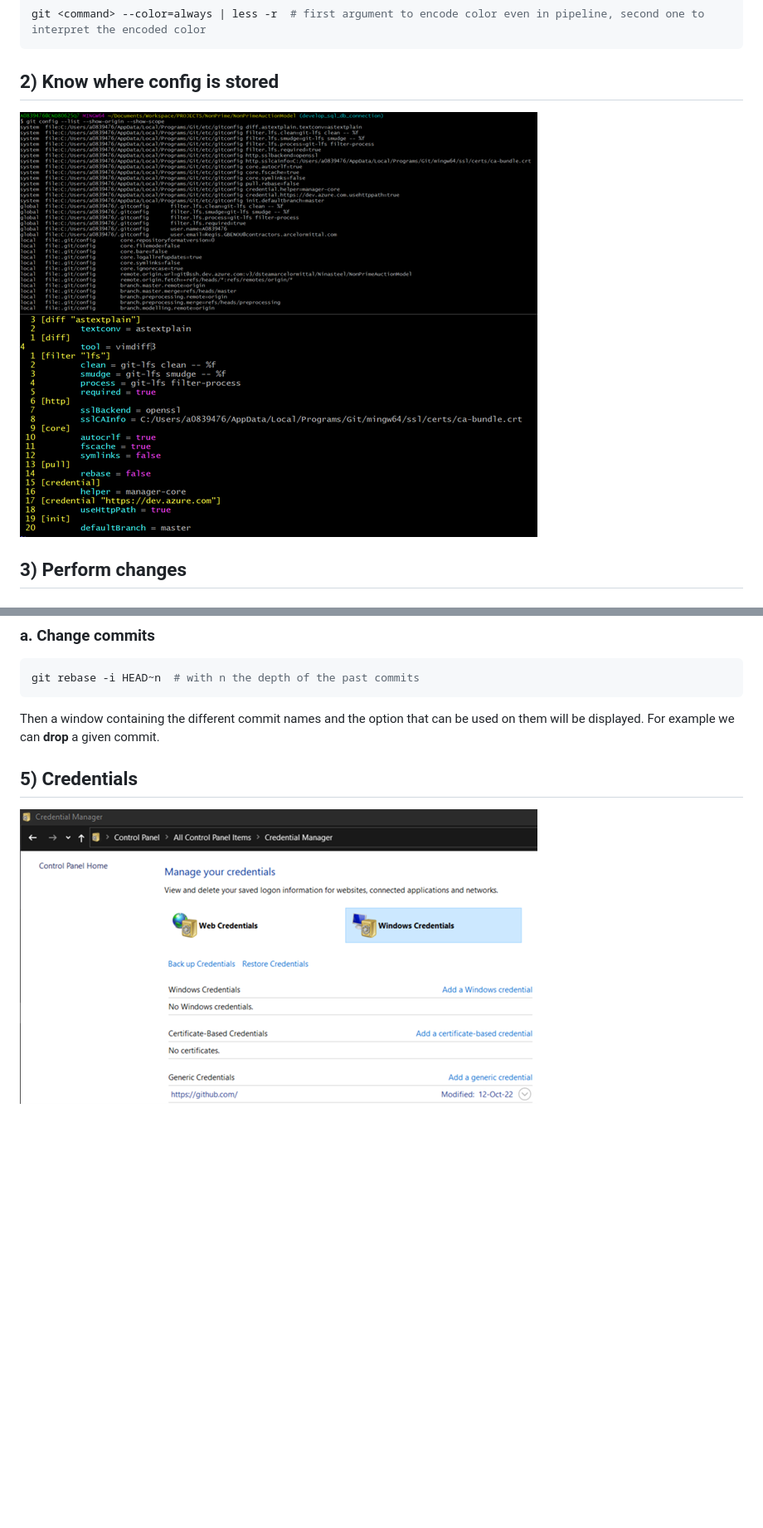
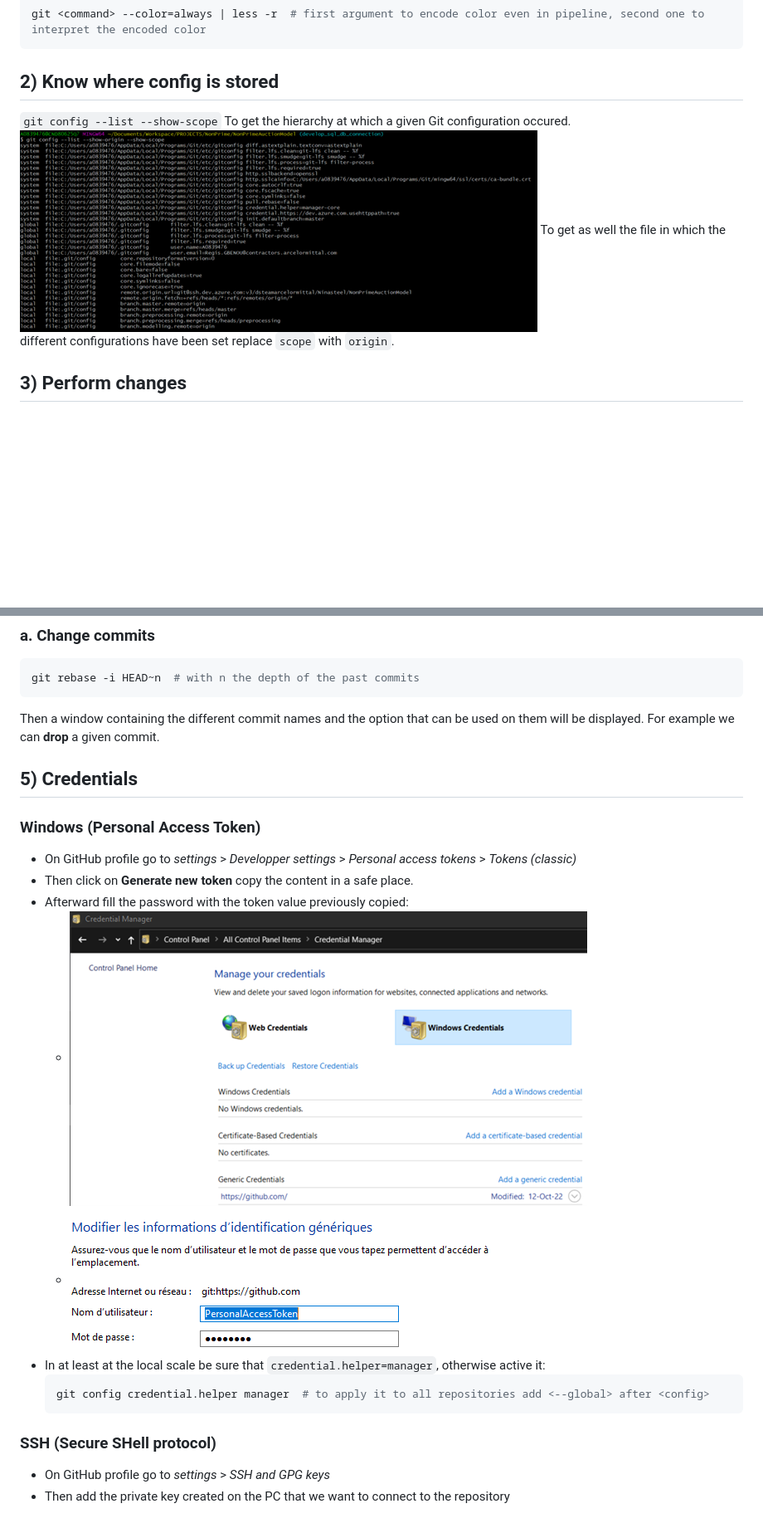
Before and after one commit to rgb250/Tool_Box, a Markdown page: Git/git_tips.md, 2 parts joined by grey strips. Shown: that part at 83% size. Drawn GitHub-style; pictures changed too: Git/images/windows_credential_2.png (added); blank space fills up the shorter version.

`````diff
--- a/Git/git_tips.md
+++ b/Git/git_tips.md
@@ -67,8 +69,11 @@ git <command> --color=always | less -r  # first argument to encode color even in
 ````
 ## 2) Know where config is stored
 
+``git config --list --show-scope`` To get the hierarchy at which a given Git configuration
+occured.
 ![git config --list](./images/get_config_info.png)
-![git config --list](./images/git_config_file.png)
+To get as well the file in which the different configurations have been set replace ``scope``
+with ``origin``.
 
 ## 3) Perform changes
 ### a. Delete a change or a branch
@@ -113,5 +118,21 @@ git rebase -i HEAD~n  # with n the depth of the past commits
 ````
 Then a window containing the different commit names and the option that can be used on them will be displayed.
 For example we can **drop** a given commit.
+
 ## 5) Credentials
-![Windows Credential](./images/windows_credential.png)
+
+### Windows (Personal Access Token)
+- On GitHub profile go to *settings* > *Developper settings* > *Personal access tokens* >
+  *Tokens (classic)*
+- Then click on **Generate new token** copy the content in a safe place.
+- Afterward fill the password with the token value previously copied:
+  - ![windows_credential](./images/windows_credential.png)
+  - ![windows_credential_2](./images/windows_credential_2.png)
+- In at least at the local scale be sure that ``credential.helper=manager``, otherwise active it:
+  ````bash
+  git config credential.helper manager  # to apply it to all repositories add <--global> after <config>
+  ````
+
+### SSH (Secure SHell protocol)
+- On GitHub profile go to *settings* > *SSH and GPG keys*
+- Then add the private key created on the PC that we want to connect to the repository
`````
Also changed, not shown: other parts of Git/git_tips.md (+2 -0 lines), Linux/Bash/bash_tips.md (+57 -5 lines), 2 other files.
